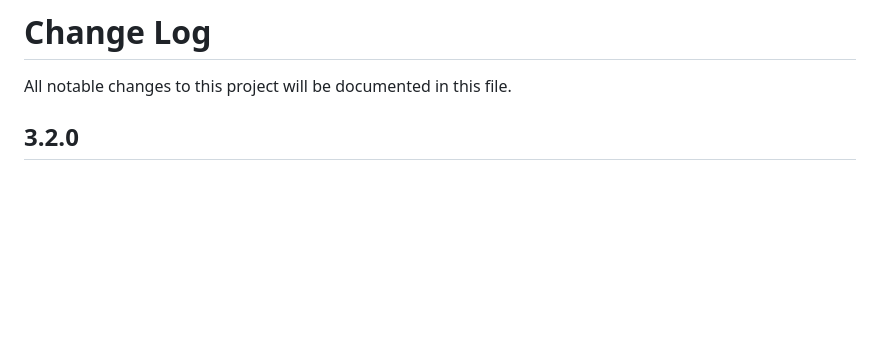
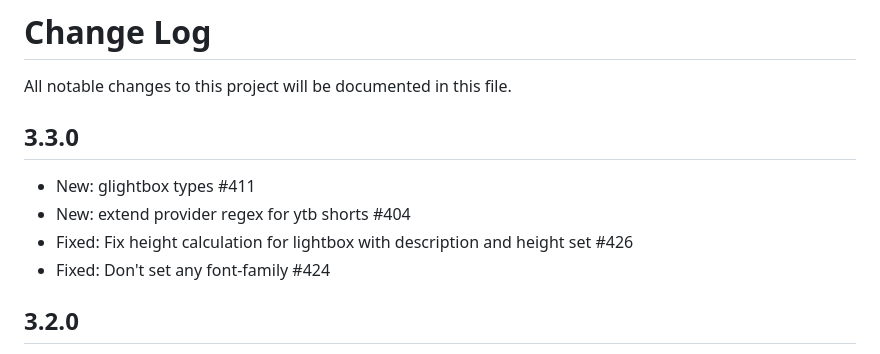
Before and after one commit to biati-digital/glightbox, a Markdown page: CHANGELOG.md, the part around one of its changes. GitHub-like rendering; blank space fills up the shorter version.

Commit message:
Updated changelog

```diff
--- a/CHANGELOG.md
+++ b/CHANGELOG.md
@@ -1,6 +1,13 @@
 # Change Log
 
 All notable changes to this project will be documented in this file.
+
+## 3.3.0
+
+- New: glightbox types #411
+- New: extend provider regex for ytb shorts #404
+- Fixed: Fix height calculation for lightbox with description and height set #426
+- Fixed: Don't set any font-family #424
 
 ## 3.2.0
 
```
Also changed, not shown: other parts of CHANGELOG.md (+0 -1 lines).
